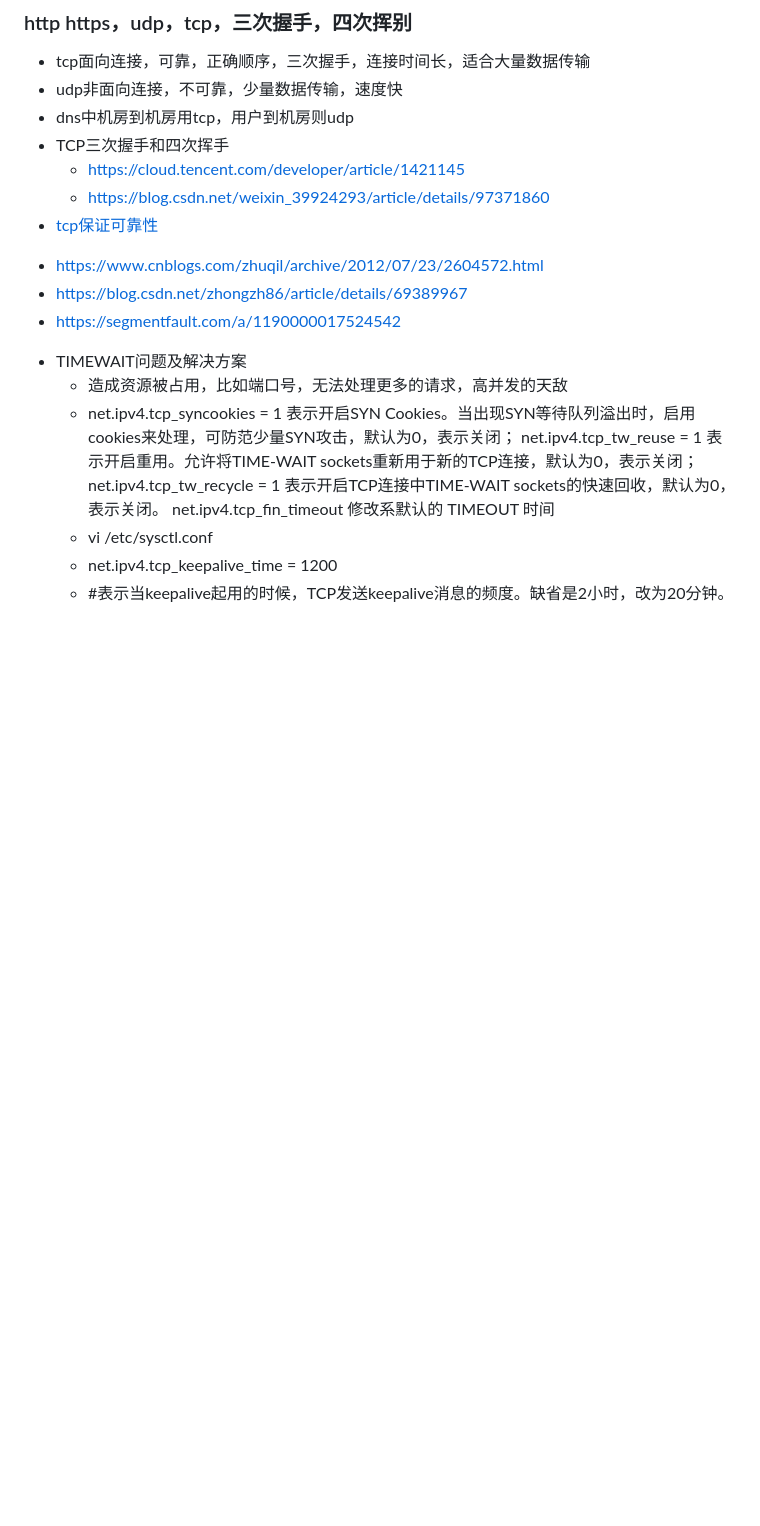
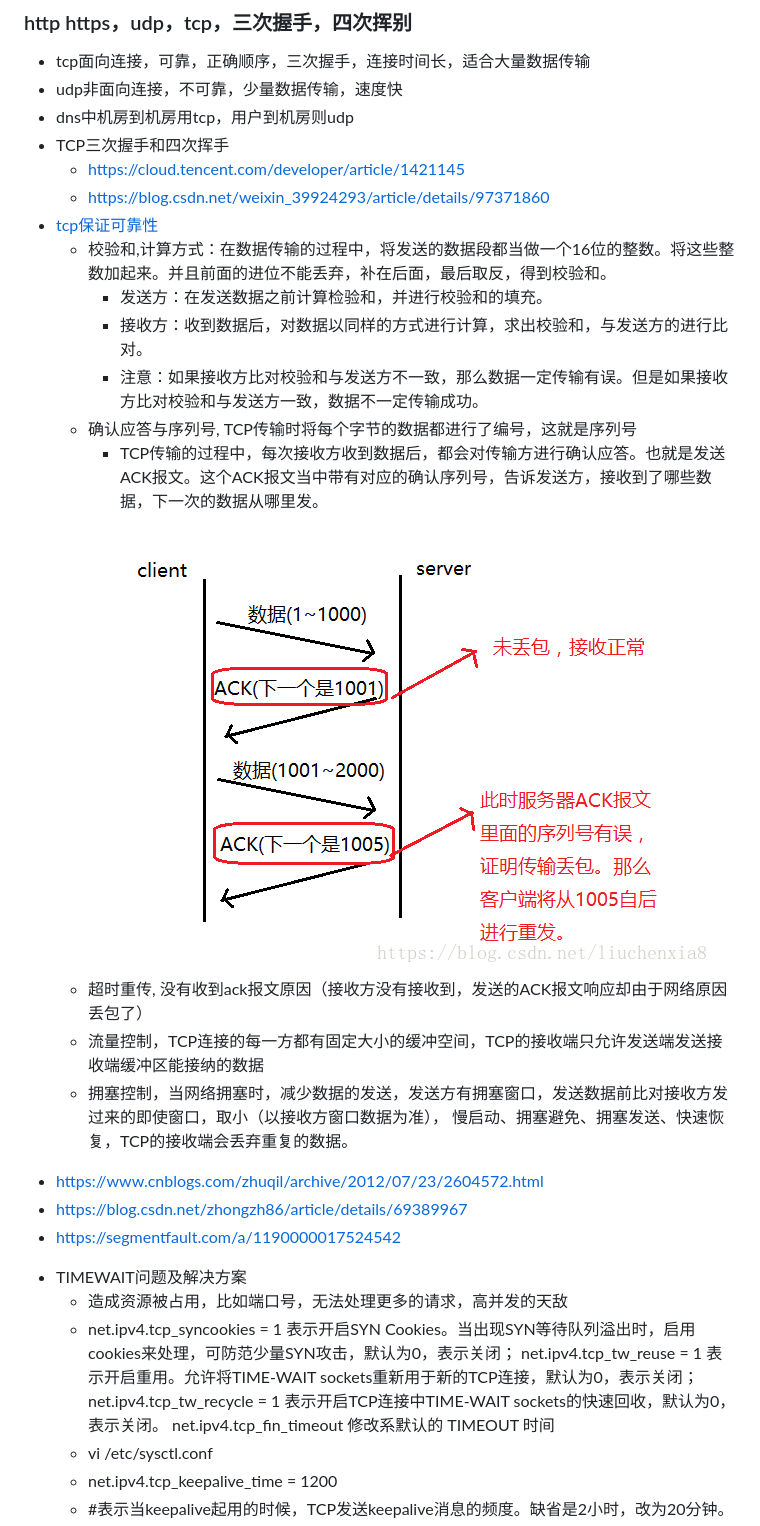
Before and after one commit to chenky/preperation4interview, a Markdown page: README.md, the part around the change printed below. Drawn GitHub-style; pictures changed too: asset/img/tcp-act.png (added); blank space fills up the shorter version.

Commit message:
tcp如何保证可靠性

```diff
--- a/README.md
+++ b/README.md
@@ -174,6 +174,16 @@ custom element, shodaw dom, template模板（x-tag，polymer），小程序貌
   - https://cloud.tencent.com/developer/article/1421145
   - https://blog.csdn.net/weixin_39924293/article/details/97371860
 - [tcp保证可靠性](https://blog.csdn.net/cbjcry/article/details/84925028)
+  - 校验和,计算方式：在数据传输的过程中，将发送的数据段都当做一个16位的整数。将这些整数加起来。并且前面的进位不能丢弃，补在后面，最后取反，得到校验和。
+    - 发送方：在发送数据之前计算检验和，并进行校验和的填充。
+    - 接收方：收到数据后，对数据以同样的方式进行计算，求出校验和，与发送方的进行比对。
+    - 注意：如果接收方比对校验和与发送方不一致，那么数据一定传输有误。但是如果接收方比对校验和与发送方一致，数据不一定传输成功。
+  - 确认应答与序列号, TCP传输时将每个字节的数据都进行了编号，这就是序列号
+    - TCP传输的过程中，每次接收方收到数据后，都会对传输方进行确认应答。也就是发送ACK报文。这个ACK报文当中带有对应的确认序列号，告诉发送方，接收到了哪些数据，下一次的数据从哪里发。
+    ![](asset/img/tcp-act.png)
+  - 超时重传, 没有收到ack报文原因（接收方没有接收到，发送的ACK报文响应却由于网络原因丢包了）
+  - 流量控制，TCP连接的每一方都有固定大小的缓冲空间，TCP的接收端只允许发送端发送接收端缓冲区能接纳的数据
+  - 拥塞控制，当网络拥塞时，减少数据的发送，发送方有拥塞窗口，发送数据前比对接收方发过来的即使窗口，取小（以接收方窗口数据为准）， 慢启动、拥塞避免、拥塞发送、快速恢复，TCP的接收端会丢弃重复的数据。
 * https://www.cnblogs.com/zhuqil/archive/2012/07/23/2604572.html
 * https://blog.csdn.net/zhongzh86/article/details/69389967
 * https://segmentfault.com/a/1190000017524542
```
Also changed, not shown: other parts of README.md (+3 -0 lines).
